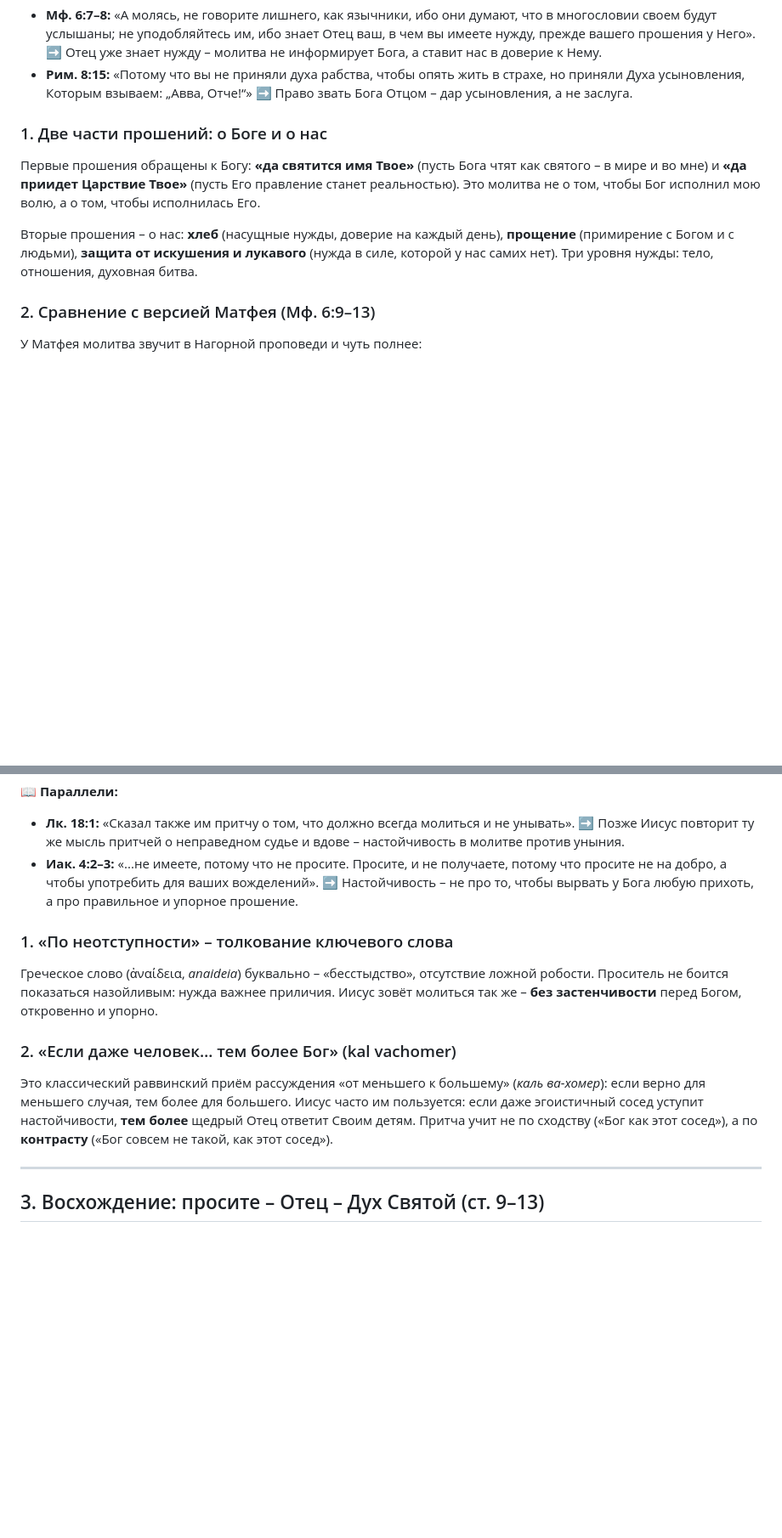
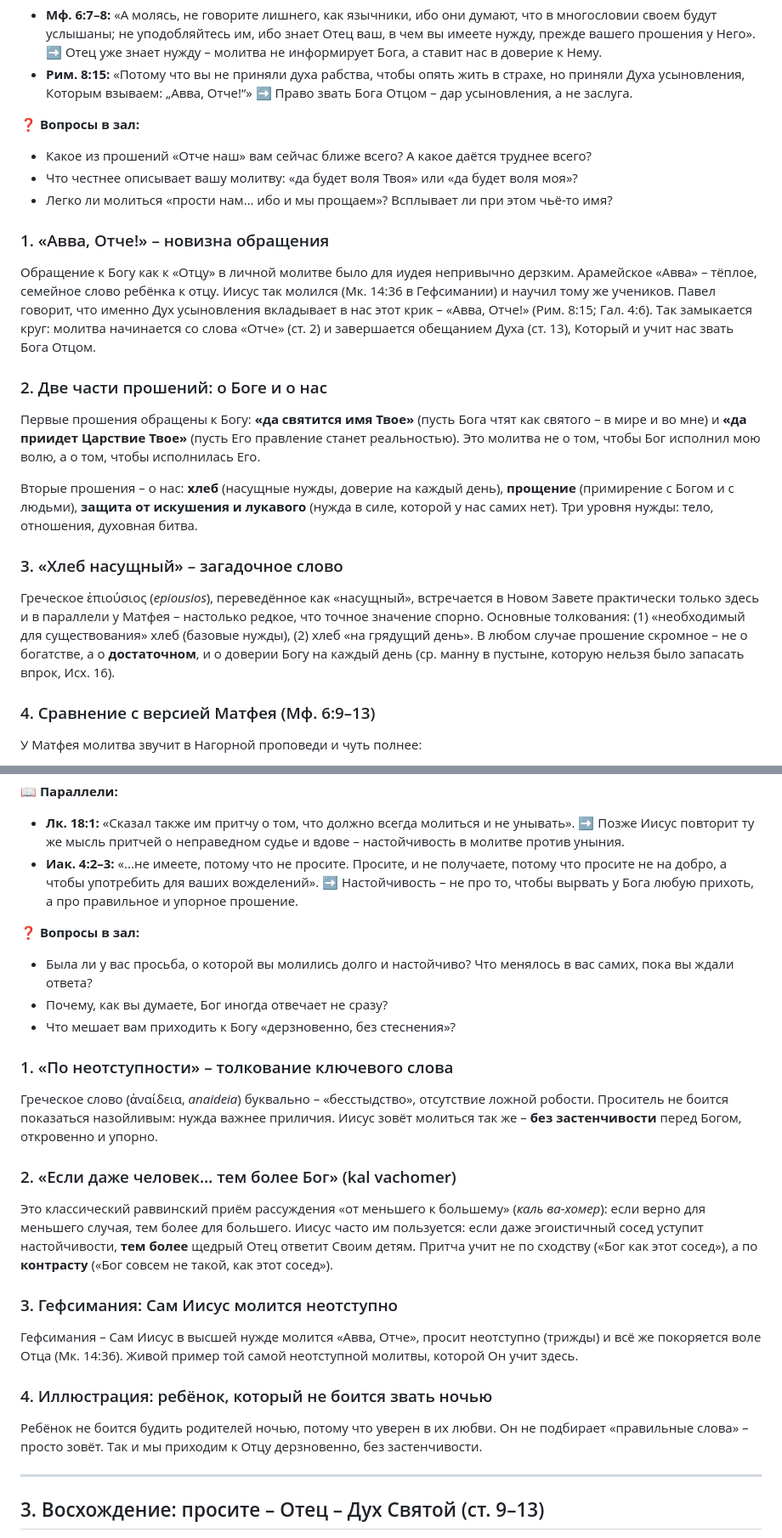
Before and after one commit to dik-garri/mol, a Markdown page: luki/Луки-11_1-13.md, 2 parts joined by grey strips. Shown at 85% size. Rendered like a GitHub page; blank space fills up the shorter version.

Commit message:
Луки 11:1–13: перенести «Дополнительно» в блоки и добавить вопросы в зал
Co-Authored-By: Claude Opus 4.8 (1M context) <noreply@anthropic.com>

```diff
--- a/luki/Луки-11_1-13.md
+++ b/luki/Луки-11_1-13.md
@@ -46,13 +50,26 @@ tags: ["Лк. 11", "молитва", "Отче наш", "Авва Отче", "н
 - **Мф. 6:7–8:** «А молясь, не говорите лишнего, как язычники, ибо они думают, что в многословии своем будут услышаны; не уподобляйтесь им, ибо знает Отец ваш, в чем вы имеете нужду, прежде вашего прошения у Него». ➡ Отец уже знает нужду – молитва не информирует Бога, а ставит нас в доверие к Нему.
 - **Рим. 8:15:** «Потому что вы не приняли духа рабства, чтобы опять жить в страхе, но приняли Духа усыновления, Которым взываем: „Авва, Отче!“» ➡ Право звать Бога Отцом – дар усыновления, а не заслуга.
 
-### 1. Две части прошений: о Боге и о нас
+❓ **Вопросы в зал:**
+- Какое из прошений «Отче наш» вам сейчас ближе всего? А какое даётся труднее всего?
+- Что честнее описывает вашу молитву: «да будет воля Твоя» или «да будет воля моя»?
+- Легко ли молиться «прости нам… ибо и мы прощаем»? Всплывает ли при этом чьё-то имя?
+
+### 1. «Авва, Отче!» – новизна обращения
+
+Обращение к Богу как к «Отцу» в личной молитве было для иудея непривычно дерзким. Арамейское «Авва» – тёплое, семейное слово ребёнка к отцу. Иисус так молился (Мк. 14:36 в Гефсимании) и научил тому же учеников. Павел говорит, что именно Дух усыновления вкладывает в нас этот крик – «Авва, Отче!» (Рим. 8:15; Гал. 4:6). Так замыкается круг: молитва начинается со слова «Отче» (ст. 2) и завершается обещанием Духа (ст. 13), Который и учит нас звать Бога Отцом.
+
+### 2. Две части прошений: о Боге и о нас
 
 Первые прошения обращены к Богу: **«да святится имя Твое»** (пусть Бога чтят как святого – в мире и во мне) и **«да приидет Царствие Твое»** (пусть Его правление станет реальностью). Это молитва не о том, чтобы Бог исполнил мою волю, а о том, чтобы исполнилась Его.
 
 Вторые прошения – о нас: **хлеб** (насущные нужды, доверие на каждый день), **прощение** (примирение с Богом и с людьми), **защита от искушения и лукавого** (нужда в силе, которой у нас самих нет). Три уровня нужды: тело, отношения, духовная битва.
 
-### 2. Сравнение с версией Матфея (Мф. 6:9–13)
+### 3. «Хлеб насущный» – загадочное слово
+
+Греческое ἐπιούσιος (*epiousios*), переведённое как «насущный», встречается в Новом Завете практически только здесь и в параллели у Матфея – настолько редкое, что точное значение спорно. Основные толкования: (1) «необходимый для существования» хлеб (базовые нужды), (2) хлеб «на грядущий день». В любом случае прошение скромное – не о богатстве, а о **достаточном**, и о доверии Богу на каждый день (ср. манну в пустыне, которую нельзя было запасать впрок, Исх. 16).
+
+### 4. Сравнение с версией Матфея (Мф. 6:9–13)
 
 У Матфея молитва звучит в Нагорной проповеди и чуть полнее:
 
@@ -91,6 +108,11 @@ tags: ["Лк. 11", "молитва", "Отче наш", "Авва Отче", "н
 - **Лк. 18:1:** «Сказал также им притчу о том, что должно всегда молиться и не унывать». ➡ Позже Иисус повторит ту же мысль притчей о неправедном судье и вдове – настойчивость в молитве против уныния.
 - **Иак. 4:2–3:** «...не имеете, потому что не просите. Просите, и не получаете, потому что просите не на добро, а чтобы употребить для ваших вожделений». ➡ Настойчивость – не про то, чтобы вырвать у Бога любую прихоть, а про правильное и упорное прошение.
 
+❓ **Вопросы в зал:**
+- Была ли у вас просьба, о которой вы молились долго и настойчиво? Что менялось в вас самих, пока вы ждали ответа?
+- Почему, как вы думаете, Бог иногда отвечает не сразу?
+- Что мешает вам приходить к Богу «дерзновенно, без стеснения»?
+
 ### 1. «По неотступности» – толкование ключевого слова
 
 Греческое слово (ἀναίδεια, *anaideia*) буквально – «бесстыдство», отсутствие ложной робости. Проситель не боится показаться назойливым: нужда важнее приличия. Иисус зовёт молиться так же – **без застенчивости** перед Богом, откровенно и упорно.
@@ -98,6 +120,14 @@ tags: ["Лк. 11", "молитва", "Отче наш", "Авва Отче", "н
 ### 2. «Если даже человек… тем более Бог» (kal vachomer)
 
 Это классический раввинский приём рассуждения «от меньшего к большему» (*каль ва-хомер*): если верно для меньшего случая, тем более для большего. Иисус часто им пользуется: если даже эгоистичный сосед уступит настойчивости, **тем более** щедрый Отец ответит Своим детям. Притча учит не по сходству («Бог как этот сосед»), а по **контрасту** («Бог совсем не такой, как этот сосед»).
+
+### 3. Гефсимания: Сам Иисус молится неотступно
+
+Гефсимания – Сам Иисус в высшей нужде молится «Авва, Отче», просит неотступно (трижды) и всё же покоряется воле Отца (Мк. 14:36). Живой пример той самой неотступной молитвы, которой Он учит здесь.
+
+### 4. Иллюстрация: ребёнок, который не боится звать ночью
+
+Ребёнок не боится будить родителей ночью, потому что уверен в их любви. Он не подбирает «правильные слова» – просто зовёт. Так и мы приходим к Отцу дерзновенно, без застенчивости.
 
 ---
 
```
Also changed, not shown: other parts of luki/Луки-11_1-13.md (+10 -18 lines).
